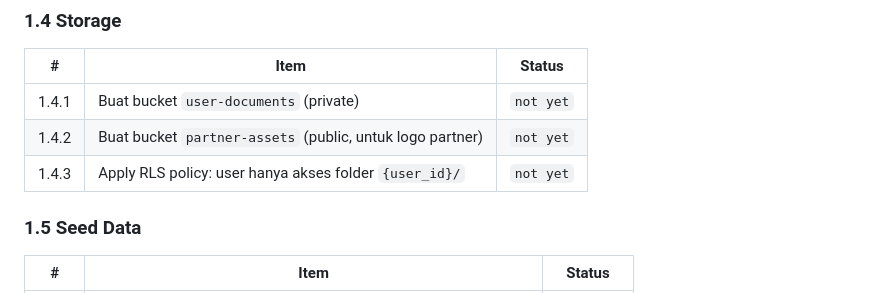
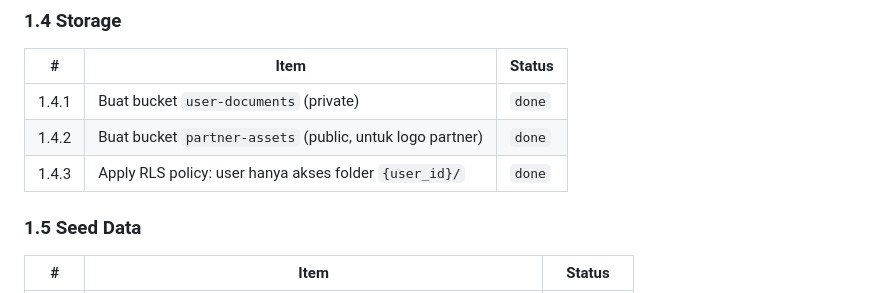
Before and after one commit to lutega/seaman_app, a Markdown page: PROJECT_PLAN.md, the part around the change. Rendered like a GitHub page.

Commit message:
docs: update Fase 1.4 Storage → done

```diff
--- a/PROJECT_PLAN.md
+++ b/PROJECT_PLAN.md
@@ -58,9 +58,9 @@
 
 | # | Item | Status |
 |---|---|---|
-| 1.4.1 | Buat bucket `user-documents` (private) | `not yet` |
-| 1.4.2 | Buat bucket `partner-assets` (public, untuk logo partner) | `not yet` |
-| 1.4.3 | Apply RLS policy: user hanya akses folder `{user_id}/` | `not yet` |
+| 1.4.1 | Buat bucket `user-documents` (private) | `done` |
+| 1.4.2 | Buat bucket `partner-assets` (public, untuk logo partner) | `done` |
+| 1.4.3 | Apply RLS policy: user hanya akses folder `{user_id}/` | `done` |
 
 ### 1.5 Seed Data
 
```
